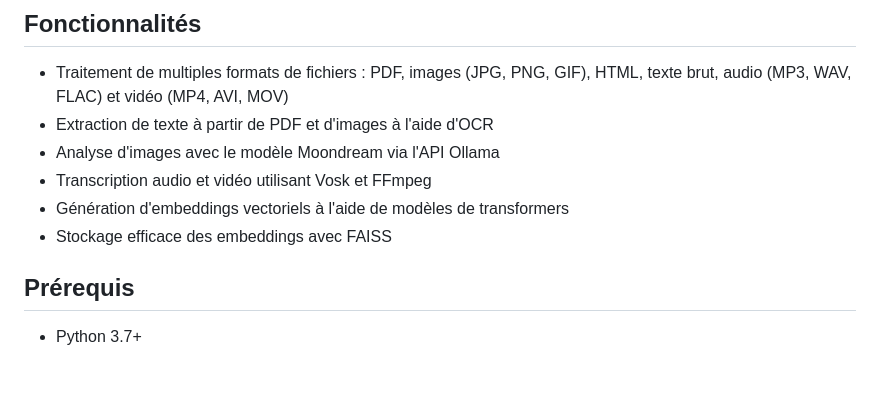
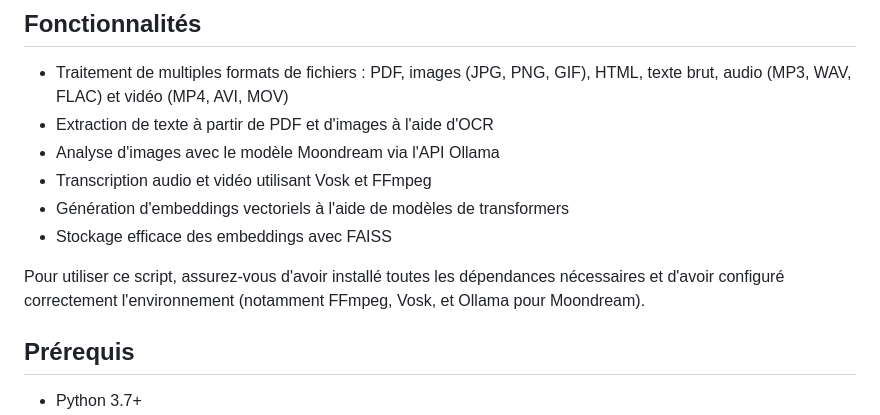
Before and after one commit to papiche/UPassport, a Markdown page: veXtorize.md, the part around the change. GitHub-like rendering; blank space fills up the shorter version.

```diff
--- a/veXtorize.md
+++ b/veXtorize.md
@@ -10,6 +10,8 @@ Ce script Python crée une base de données vectorielle à partir de divers type
 - Transcription audio et vidéo utilisant Vosk et FFmpeg
 - Génération d'embeddings vectoriels à l'aide de modèles de transformers
 - Stockage efficace des embeddings avec FAISS
+
+Pour utiliser ce script, assurez-vous d'avoir installé toutes les dépendances nécessaires et d'avoir configuré correctement l'environnement (notamment FFmpeg, Vosk, et Ollama pour Moondream).
 
 ## Prérequis
 
```
Also changed, not shown: README.md (+1 -0 lines).
